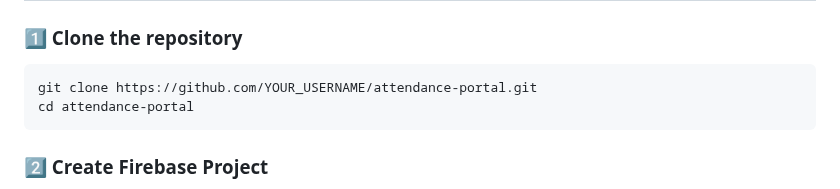
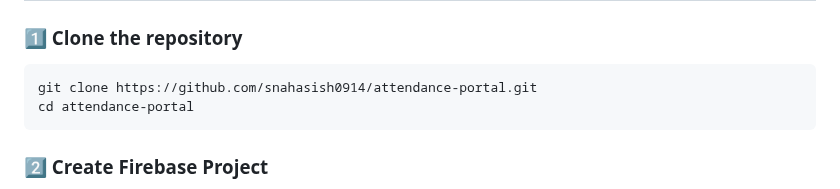
Before and after one commit to snahasish0914/gnit-lms, a Markdown page: README.md, the part around the change. Drawn GitHub-style.

````diff
--- a/README.md
+++ b/README.md
@@ -40,7 +40,7 @@ attendance-portal/
 
 ### 1️⃣ Clone the repository
 ```bash
-git clone https://github.com/YOUR_USERNAME/attendance-portal.git
+git clone https://github.com/snahasish0914/attendance-portal.git
 cd attendance-portal
 ```
 
````
